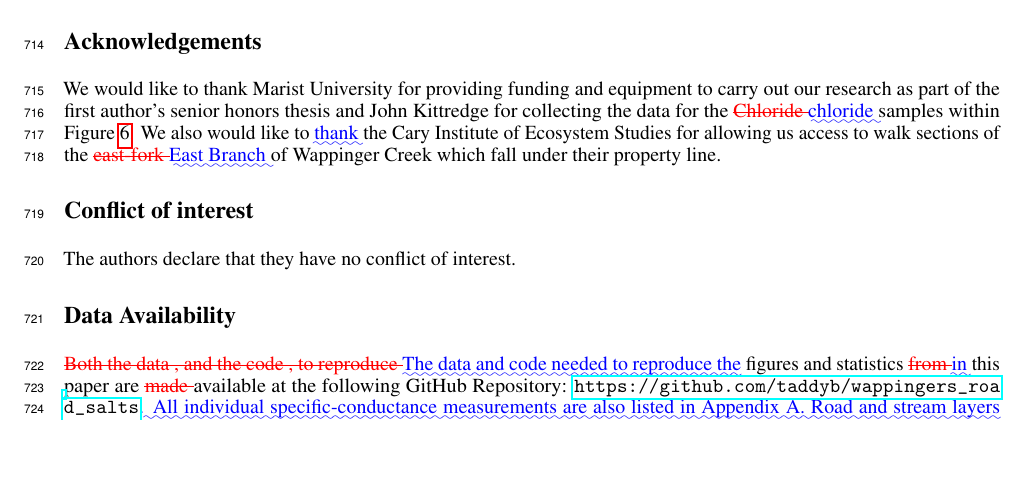
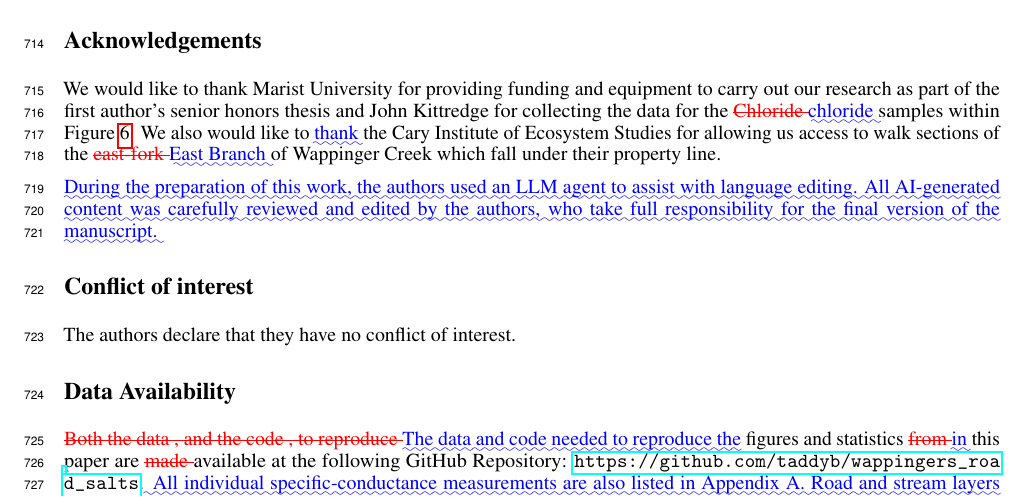
Before and after one commit to taddyb/wappingers_road_salts, a LaTeX paper (revisions_diff.tex): part of page 20 of 24, cut so that both start at the same text, the shorter picture padded with empty space. Compiled offline with pdfLaTeX.

Commit message:
Add AI-assistance statement to Acknowledgements
Co-Authored-By: Claude Opus 5.5 <noreply@anthropic.com>

```diff
--- a/revisions_diff.tex
+++ b/revisions_diff.tex
@@ -684,7 +684,10 @@ A later longitudinal chloride survey reproduced the strongest of these steps at
 
 We would like to thank Marist University for providing funding and equipment to carry out our research as part of the first author's senior honors thesis and John Kittredge for collecting the data for the \DIFdelbegin \DIFdel{Chloride }\DIFdelend \DIFaddbegin \DIFadd{chloride }\DIFaddend samples within Figure~\ref{fig:chloride}. We also would like to \DIFaddbegin \DIFadd{thank }\DIFaddend the Cary Institute of Ecosystem Studies for allowing us access to walk sections of the \DIFdelbegin \DIFdel{east-fork }\DIFdelend \DIFaddbegin \DIFadd{East Branch }\DIFaddend of Wappinger Creek which fall under their property line.
 
-\section*{Conflict of interest}
+\DIFaddbegin \DIFadd{During the preparation of this work, the authors used an LLM agent to assist with language editing. All AI-generated content was carefully reviewed and edited by the authors, who take full responsibility for the final version of the manuscript.
+}
+
+\DIFaddend \section*{Conflict of interest}
 
 The authors declare that they have no conflict of interest.
 
```
Also changed, not shown: letter_linerefs.tex (+1 -1 lines), revisions.tex (+2 -0 lines), response_to_reviewers.pdf, revisions_diff.tex (2 more changed lines), 2 other files.
